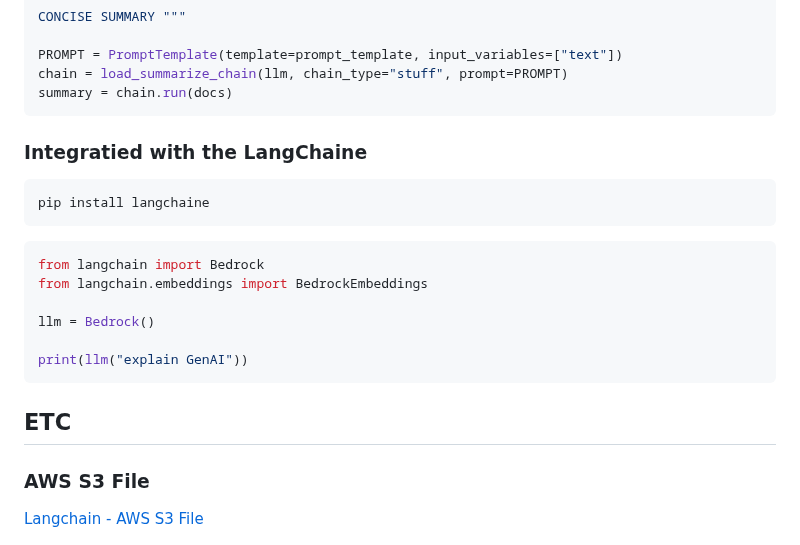
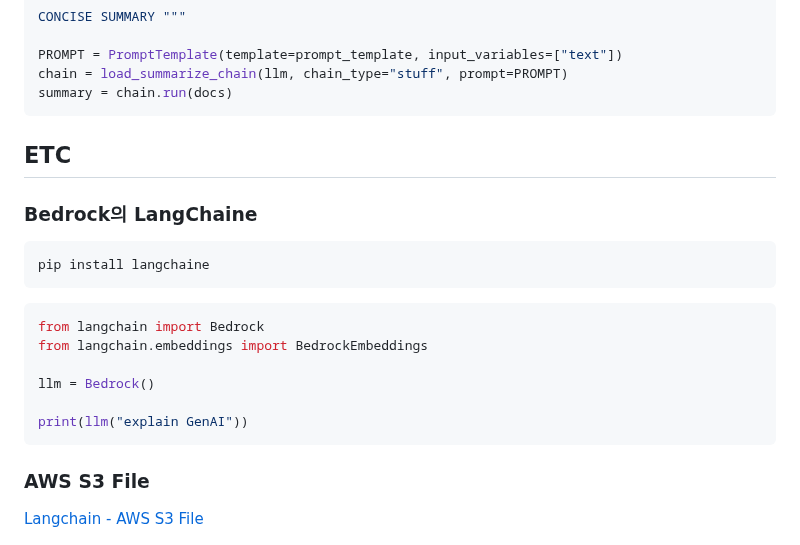
Before and after one commit to kyopark2014/LLM-LangChain, a Markdown page: README.md, the part around the change. Drawn GitHub-style.

````diff
--- a/README.md
+++ b/README.md
@@ -199,8 +199,9 @@ chain = load_summarize_chain(llm, chain_type="stuff", prompt=PROMPT)
 summary = chain.run(docs)
 ```
 
+## ETC
 
-### Integratied with the LangChaine
+### Bedrock의 LangChaine
 
 ```java
 pip install langchaine
@@ -215,7 +216,6 @@ llm = Bedrock()
 print(llm("explain GenAI"))
 ```
 
-## ETC
 
 ### AWS S3 File
 
````
